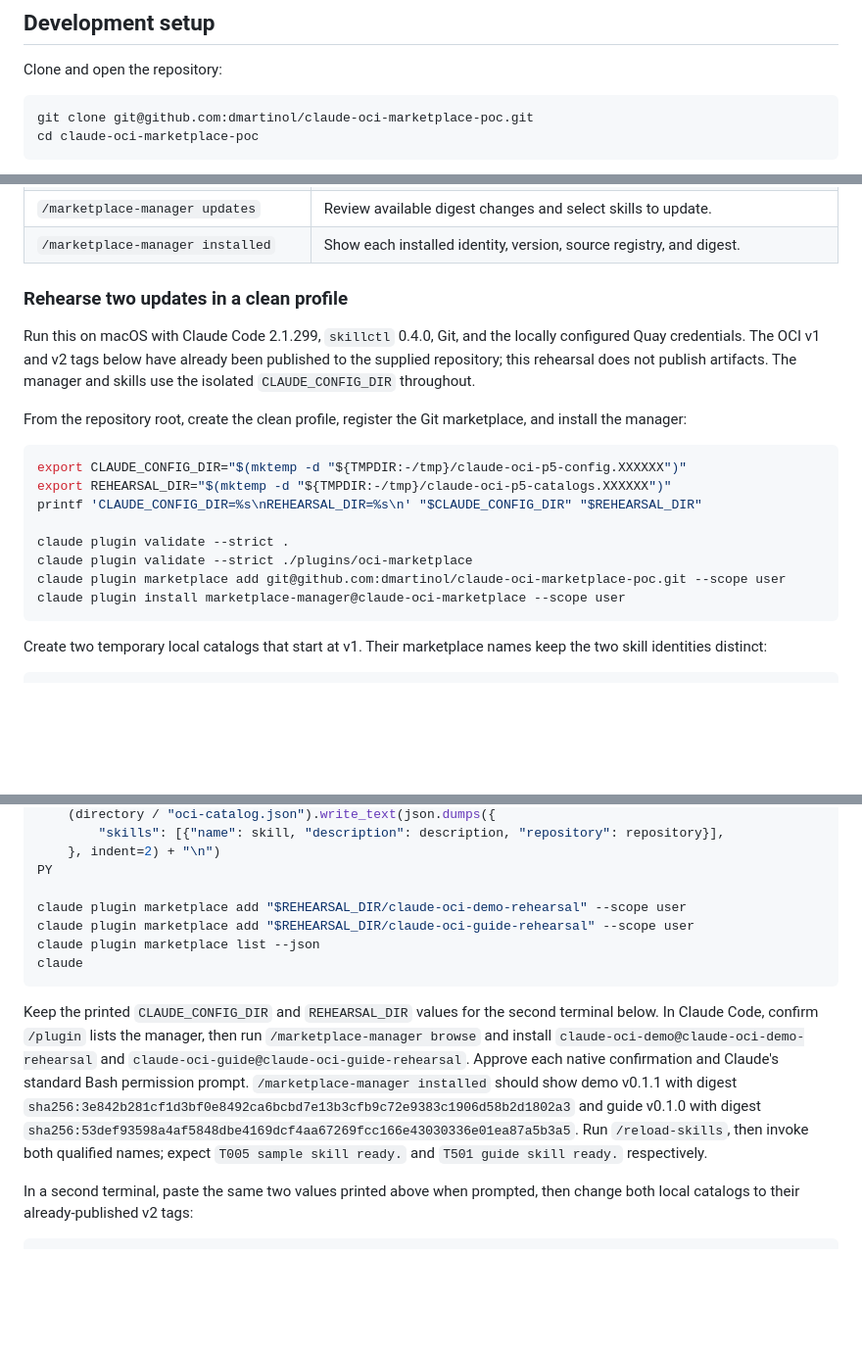
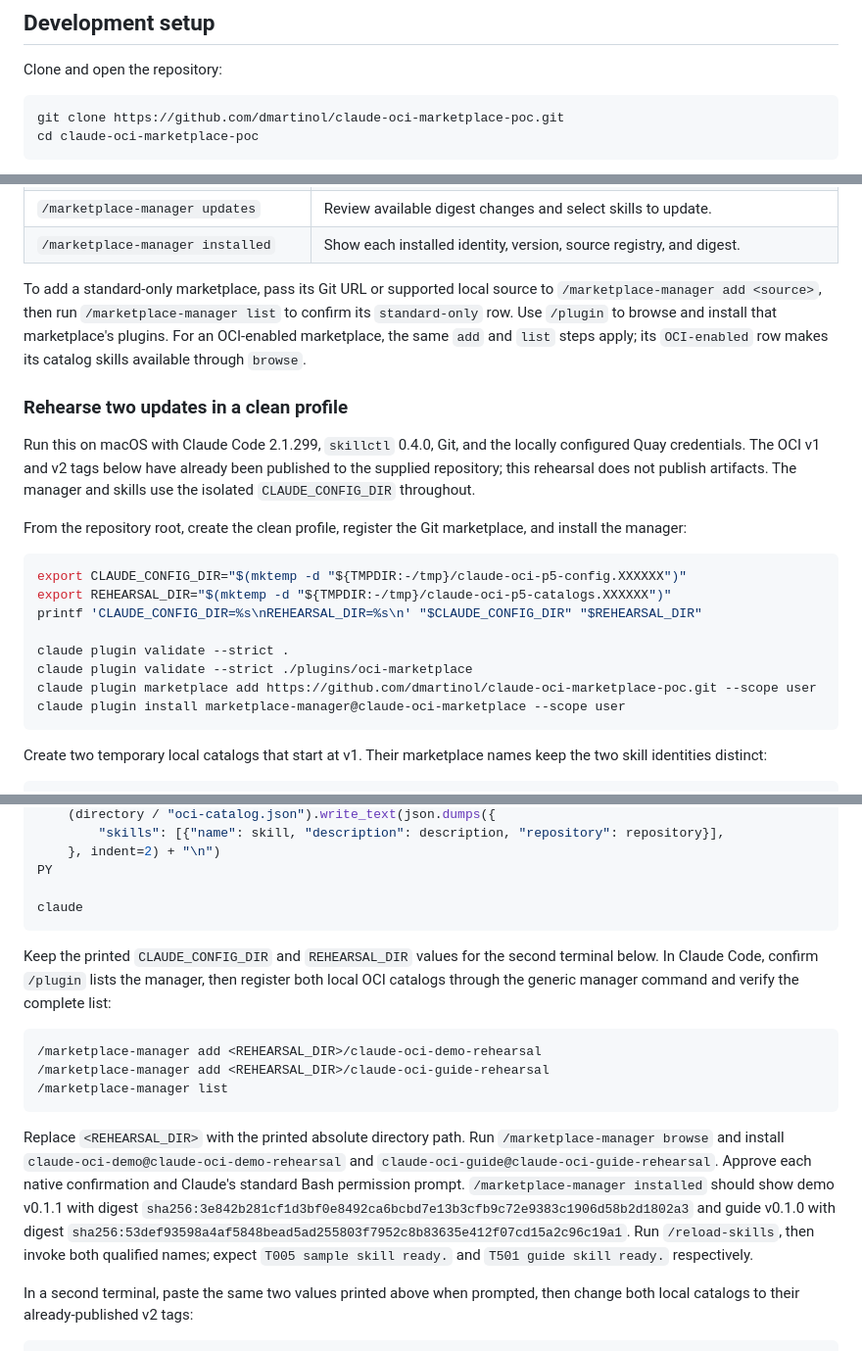
Before and after one commit to dmartinol/claude-oci-marketplace-poc, a Markdown page: README.md, 3 parts joined by grey strips. Shown at 98% size. GitHub-like rendering; blank space fills up the shorter version.

Commit message:
docs: update generic marketplace guide (T502)

````diff
--- a/README.md
+++ b/README.md
@@ -18,7 +18,7 @@ The feasibility spike is complete (T001–T008), and full implementation was app
 Clone and open the repository:
 
 ```bash
-git clone git@github.com:dmartinol/claude-oci-marketplace-poc.git
+git clone https://github.com/dmartinol/claude-oci-marketplace-poc.git
 cd claude-oci-marketplace-poc
 ```
 
@@ -65,6 +65,8 @@ Manager commands:
 | `/marketplace-manager install <skill@marketplace>` | Install or update the named catalog entry. |
 | `/marketplace-manager updates` | Review available digest changes and select skills to update. |
 | `/marketplace-manager installed` | Show each installed identity, version, source registry, and digest. |
+
+To add a standard-only marketplace, pass its Git URL or supported local source to `/marketplace-manager add <source>`, then run `/marketplace-manager list` to confirm its `standard-only` row. Use `/plugin` to browse and install that marketplace's plugins. For an OCI-enabled marketplace, the same `add` and `list` steps apply; its `OCI-enabled` row makes its catalog skills available through `browse`.
 
 ### Rehearse two updates in a clean profile
 
@@ -79,7 +81,7 @@ printf 'CLAUDE_CONFIG_DIR=%s\nREHEARSAL_DIR=%s\n' "$CLAUDE_CONFIG_DIR" "$REHEARS
 
 claude plugin validate --strict .
 claude plugin validate --strict ./plugins/oci-marketplace
-claude plugin marketplace add git@github.com:dmartinol/claude-oci-marketplace-poc.git --scope user
+claude plugin marketplace add https://github.com/dmartinol/claude-oci-marketplace-poc.git --scope user
 claude plugin install marketplace-manager@claude-oci-marketplace --scope user
 ```
 
@@ -121,13 +123,18 @@ for marketplace, skill, description, repository in catalogs:
     }, indent=2) + "\n")
 PY
 
-claude plugin marketplace add "$REHEARSAL_DIR/claude-oci-demo-rehearsal" --scope user
-claude plugin marketplace add "$REHEARSAL_DIR/claude-oci-guide-rehearsal" --scope user
-claude plugin marketplace list --json
 claude
 ```
 
-Keep the printed `CLAUDE_CONFIG_DIR` and `REHEARSAL_DIR` values for the second terminal below. In Claude Code, confirm `/plugin` lists the manager, then run `/marketplace-manager browse` and install `claude-oci-demo@claude-oci-demo-rehearsal` and `claude-oci-guide@claude-oci-guide-rehearsal`. Approve each native confirmation and Claude's standard Bash permission prompt. `/marketplace-manager installed` should show demo v0.1.1 with digest `sha256:3e842b281cf1d3bf0e8492ca6bcbd7e13b3cfb9c72e9383c1906d58b2d1802a3` and guide v0.1.0 with digest `sha256:53def93598a4af5848dbe4169dcf4aa67269fcc166e43030336e01ea87a5b3a5`. Run `/reload-skills`, then invoke both qualified names; expect `T005 sample skill ready.` and `T501 guide skill ready.` respectively.
+Keep the printed `CLAUDE_CONFIG_DIR` and `REHEARSAL_DIR` values for the second terminal below. In Claude Code, confirm `/plugin` lists the manager, then register both local OCI catalogs through the generic manager command and verify the complete list:
+
+```text
+/marketplace-manager add <REHEARSAL_DIR>/claude-oci-demo-rehearsal
+/marketplace-manager add <REHEARSAL_DIR>/claude-oci-guide-rehearsal
+/marketplace-manager list
+```
+
+Replace `<REHEARSAL_DIR>` with the printed absolute directory path. Run `/marketplace-manager browse` and install `claude-oci-demo@claude-oci-demo-rehearsal` and `claude-oci-guide@claude-oci-guide-rehearsal`. Approve each native confirmation and Claude's standard Bash permission prompt. `/marketplace-manager installed` should show demo v0.1.1 with digest `sha256:3e842b281cf1d3bf0e8492ca6bcbd7e13b3cfb9c72e9383c1906d58b2d1802a3` and guide v0.1.0 with digest `sha256:53def93598a4af5848bead5ad255803f7952c8b83635e412f07cd15a2c96c19a1`. Run `/reload-skills`, then invoke both qualified names; expect `T005 sample skill ready.` and `T501 guide skill ready.` respectively.
 
 In a second terminal, paste the same two values printed above when prompted, then change both local catalogs to their already-published v2 tags:
 
````
Also changed, not shown: other parts of README.md (+3 -3 lines), docs/implementation-report.md (+6 -4 lines), docs/plan.md (+5 -5 lines).
